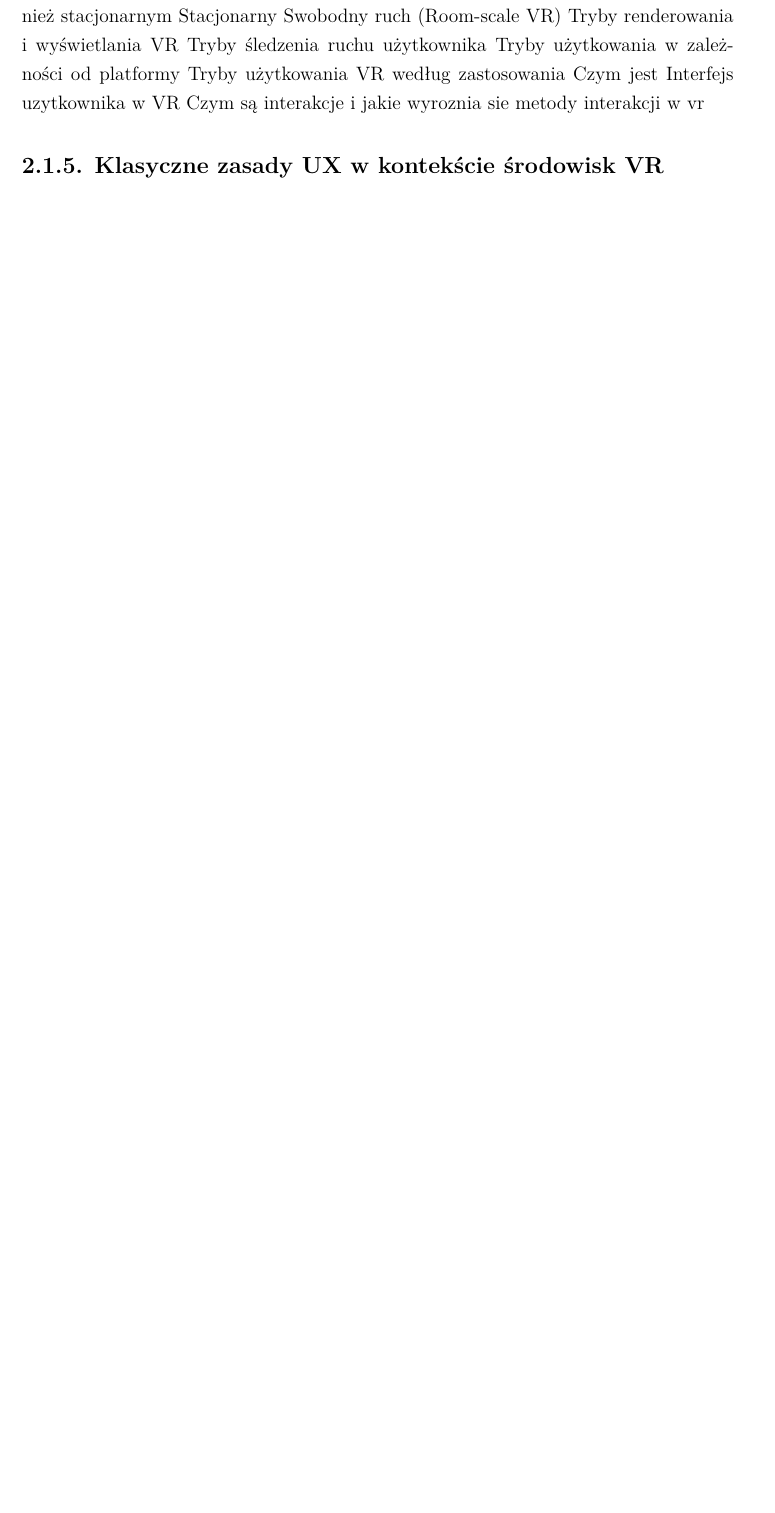
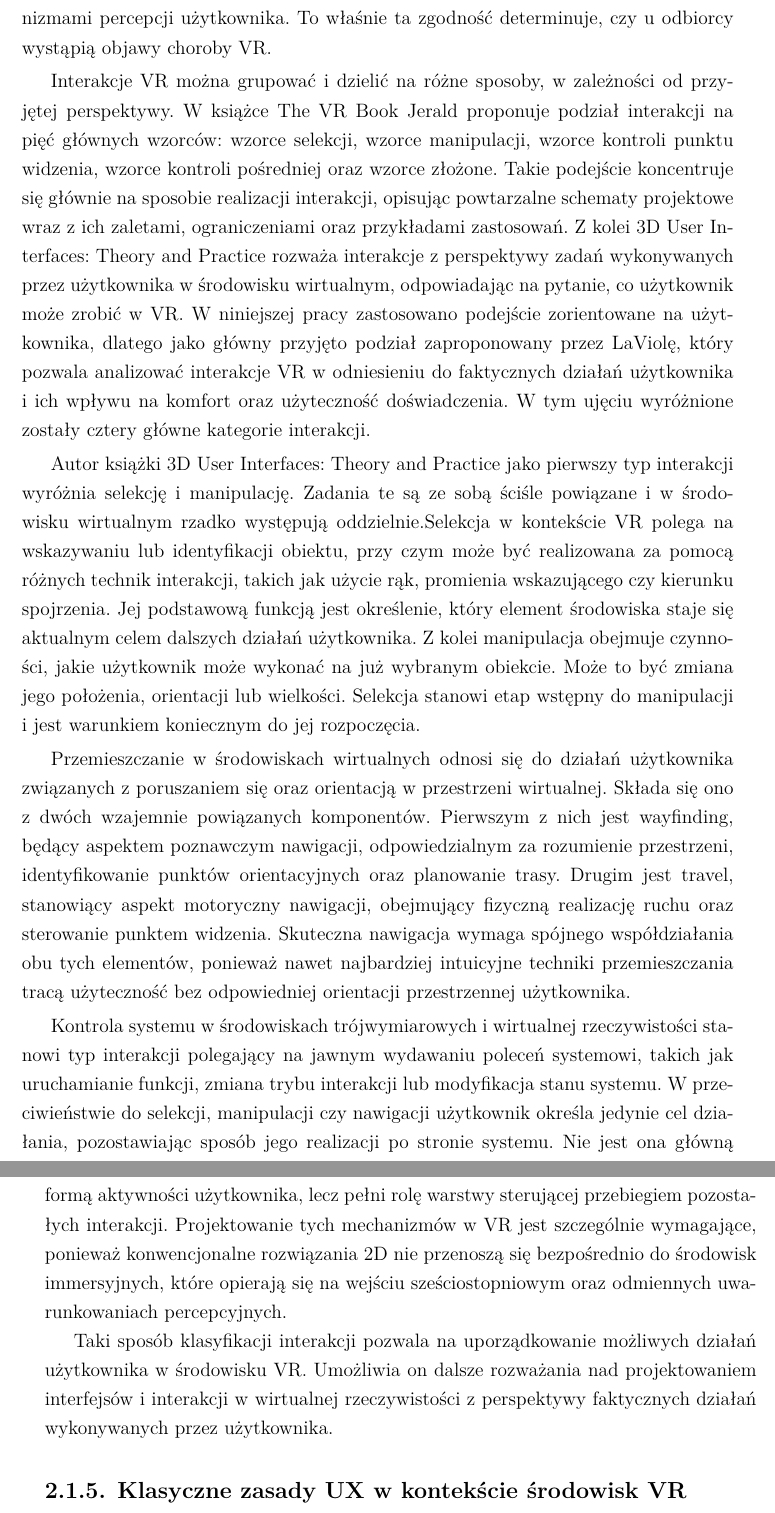
Before and after one commit to NataliaPraska/Projekt-Magisterski, a LaTeX document (Magisterska.tex, which reads chapters/chapter2.tex): part of page 18 of 33 before the commit and two parts of pages 20 and 21 of 35 after it, the two joined at a grey line, cut at the place of the change, the shorter picture padded with empty space. Compiled offline with XeLaTeX.

Commit message:
Chapter 2.1.4 - without sources

```diff
--- a/chapters/chapter2.tex
+++ b/chapters/chapter2.tex
@@ -53,18 +51,26 @@ Pierwszy rodzaj polega na wpleceniu interfejsu w elementy już istniejące w św
 %Interfejs przestrzenny – zakotwiczony w przestrzeni wirtualnej, ale niekoniecznie istniejący w świecie gry z perspektywy postaci (np. menu przypięte do ściany).
 %Interfejs statusowy (HUD) – reprezentuje stan postaci (np. poziom zdrowia), nie pojawiając się fizycznie w świecie gry.
 
+%Godbold, Ashley. Mastering UI Development with Unity: Develop Engaging and Immersive User Interfaces with Unity. Niemcy: Packt Publishing, 2024.
+
 
 \subsection{Opis typowych sposobów interakcji w VR}
-typy interakcji z VR
-Siedzący (Seated VR)najczęściej stosowany w symulatorach lotniczych i wyścigowych, które wymagają precyzyjnego sterowania; stojący zwany rownież stacjonarnym
-Stacjonarny
-Swobodny ruch (Room-scale VR)
-Tryby renderowania i wyświetlania VR
-Tryby śledzenia ruchu użytkownika
-Tryby użytkowania w zależności od platformy
-Tryby użytkowania VR według zastosowania
-Czym jest Interfejs uzytkownika w VR
-Czym są interakcje i jakie wyroznia sie metody interakcji w vr
+
+Interakcje VR obejmują wszystkie działania, jakie użytkownik może wykonywać w wirtualnym świecie. Nie są to wyłącznie interakcje z obiektami, ale również sposoby przemieszczania się użytkownika oraz sterowanie działaniem systemu. Charakter i jakość tych działań mają bezpośredni wpływ na odbiór całego doświadczenia oraz poziom zaangażowania użytkownika.
+
+Jak zauważa Steven Antonio, autor książki Enhancing Virtual Reality Experiences with Unity 2022, tworzenie realistycznych interakcji w VR ma fundamentalne znaczenie dla zapewnienia niezapomnianych, wciągających doświadczeń. Stwierdzenie to jest częściowo trafne, o ile przez realizm rozumiemy spójność bodźców symulacji z mechanizmami percepcji użytkownika. To właśnie ta zgodność determinuje, czy u odbiorcy wystąpią objawy choroby VR.
+
+Interakcje VR można grupować i dzielić na różne sposoby, w zależności od przyjętej perspektywy. W książce The VR Book Jerald proponuje podział interakcji na pięć głównych wzorców: wzorce selekcji, wzorce manipulacji, wzorce kontroli punktu widzenia, wzorce kontroli pośredniej oraz wzorce złożone. Takie podejście koncentruje się głównie na sposobie realizacji interakcji, opisując powtarzalne schematy projektowe wraz z ich zaletami, ograniczeniami oraz przykładami zastosowań. Z kolei 3D User Interfaces: Theory and Practice rozważa interakcje z perspektywy zadań wykonywanych przez użytkownika w środowisku wirtualnym, odpowiadając na pytanie, co użytkownik może zrobić w VR.
+W niniejszej pracy zastosowano podejście zorientowane na użytkownika, dlatego jako główny przyjęto podział zaproponowany przez LaViolę, który pozwala analizować interakcje VR w odniesieniu do faktycznych działań użytkownika i ich wpływu na komfort oraz użyteczność doświadczenia. W tym ujęciu wyróżnione zostały cztery główne kategorie interakcji.
+
+Autor książki 3D User Interfaces: Theory and Practice jako pierwszy typ interakcji wyróżnia selekcję i manipulację. Zadania te są ze sobą ściśle powiązane i w środowisku wirtualnym rzadko występują oddzielnie.Selekcja w kontekście VR polega na wskazywaniu lub identyfikacji obiektu, przy czym może być realizowana za pomocą różnych technik interakcji, takich jak użycie rąk, promienia wskazującego czy kierunku spojrzenia. Jej podstawową funkcją jest określenie, który element środowiska staje się aktualnym celem dalszych działań użytkownika. Z kolei manipulacja obejmuje czynności, jakie użytkownik może wykonać na już wybranym obiekcie. Może to być zmiana jego położenia, orientacji lub wielkości. Selekcja stanowi etap wstępny do manipulacji i jest warunkiem koniecznym do jej rozpoczęcia.
+
+Przemieszczanie w środowiskach wirtualnych odnosi się do działań użytkownika związanych z poruszaniem się oraz orientacją w przestrzeni wirtualnej. Składa się ono z dwóch wzajemnie powiązanych komponentów. Pierwszym z nich jest wayfinding, będący aspektem poznawczym nawigacji, odpowiedzialnym za rozumienie przestrzeni, identyfikowanie punktów orientacyjnych oraz planowanie trasy. Drugim jest travel, stanowiący aspekt motoryczny nawigacji, obejmujący fizyczną realizację ruchu oraz sterowanie punktem widzenia. Skuteczna nawigacja wymaga spójnego współdziałania obu tych elementów, ponieważ nawet najbardziej intuicyjne techniki przemieszczania tracą użyteczność bez odpowiedniej orientacji przestrzennej użytkownika.
+
+Kontrola systemu w środowiskach trójwymiarowych i wirtualnej rzeczywistości stanowi typ interakcji polegający na jawnym wydawaniu poleceń systemowi, takich jak uruchamianie funkcji, zmiana trybu interakcji lub modyfikacja stanu systemu. W przeciwieństwie do selekcji, manipulacji czy nawigacji użytkownik określa jedynie cel działania, pozostawiając sposób jego realizacji po stronie systemu. Nie jest ona główną formą aktywności użytkownika, lecz pełni rolę warstwy sterującej przebiegiem pozostałych interakcji. Projektowanie tych mechanizmów w VR jest szczególnie wymagające, ponieważ konwencjonalne rozwiązania 2D nie przenoszą się bezpośrednio do środowisk immersyjnych, które opierają się na wejściu sześciostopniowym oraz odmiennych uwarunkowaniach percepcyjnych.
+
+
+Taki sposób klasyfikacji interakcji pozwala na uporządkowanie możliwych działań użytkownika w środowisku VR. Umożliwia on dalsze rozważania nad projektowaniem interfejsów i interakcji w wirtualnej rzeczywistości z perspektywy faktycznych działań wykonywanych przez użytkownika.
 
 \subsection{Klasyczne zasady UX w kontekście środowisk VR}
 
```
Also changed, not shown: chapters/chapter2.tex (8 more changed lines).
